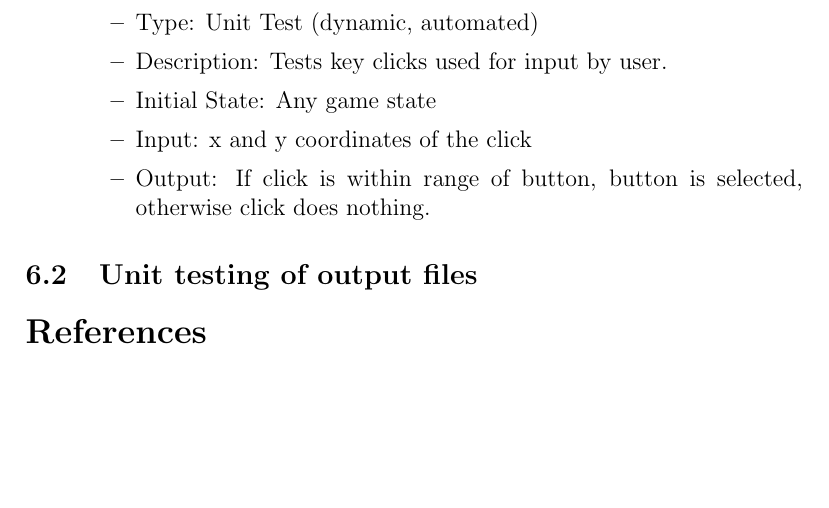
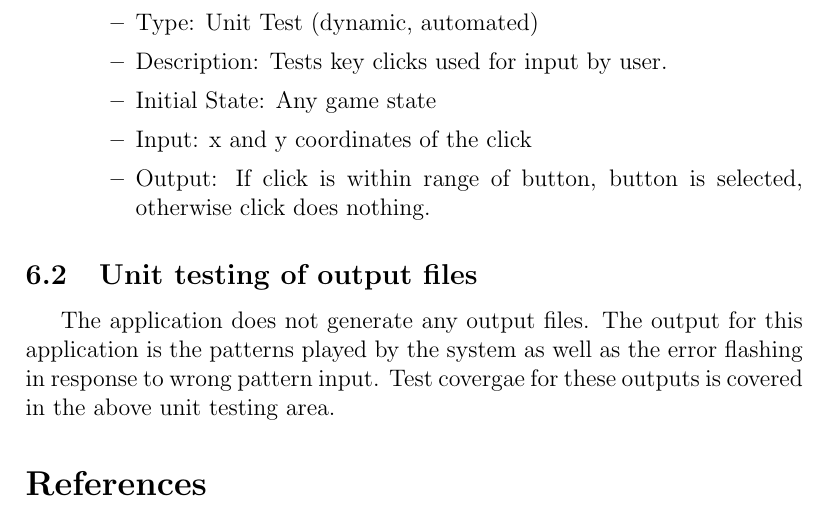
Before and after one commit to JP-Dakran/DNA_Says, a LaTeX document (Doc/TestPlan/TestPlan.tex): part of page 23 of 24, cut so that both start at the same text, the shorter picture padded with empty space. Compiled offline with pdfLaTeX.

Commit message:
Update Unit Testing for Output files

```diff
--- a/Doc/TestPlan/TestPlan.tex
+++ b/Doc/TestPlan/TestPlan.tex
@@ -656,6 +656,8 @@ A set of unit tests will be performed on functions used inthe implementation of
 
 
 \subsection{Unit testing of output files}
+The application does not generate any output files. The output for this application is the patterns played by the system	as well as the error flashing in response to wrong pattern input. Test covergae for these outputs is covered in the above unit testing area.
+
 \bibliographystyle{plainnat}
 \bibliography{SRS}
 
```
